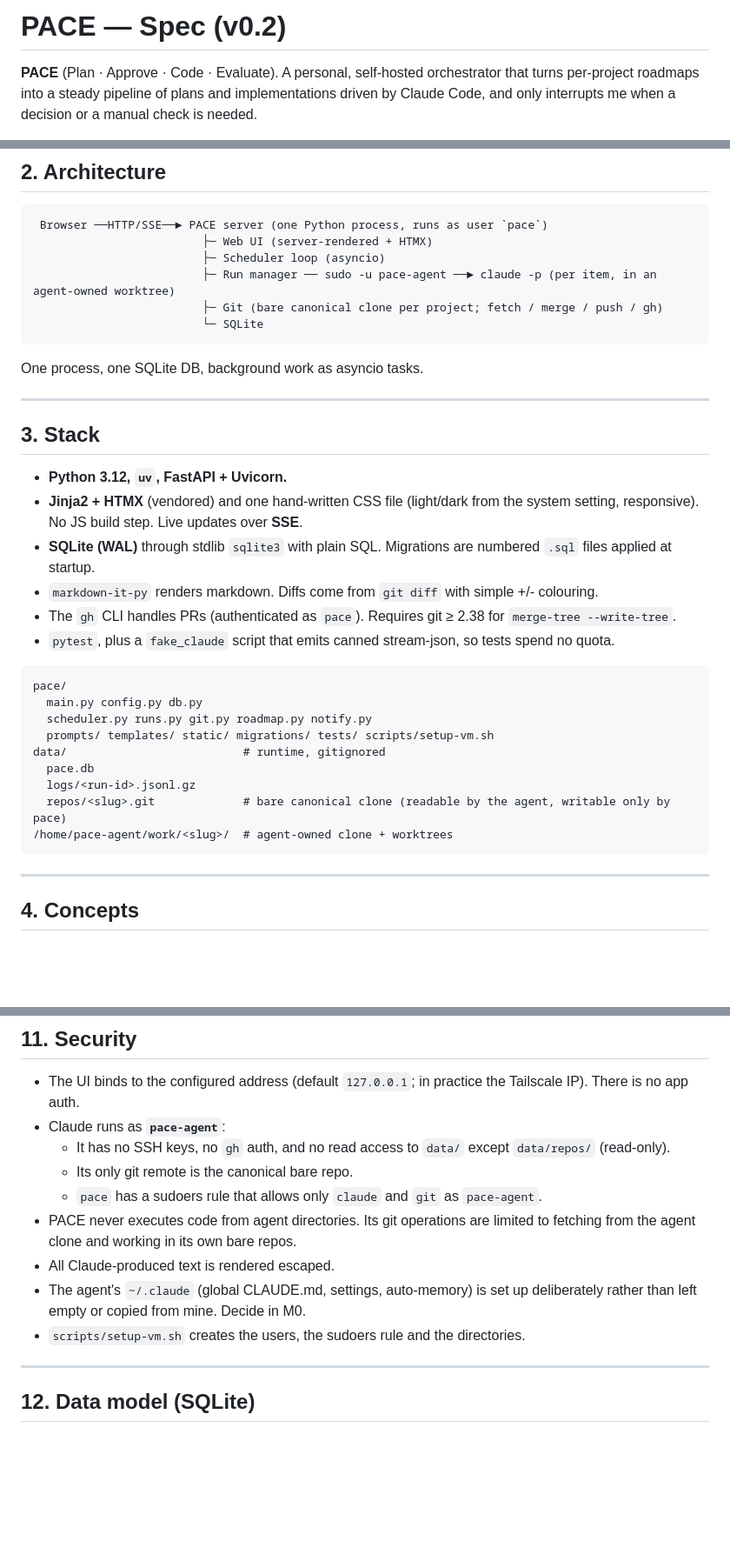
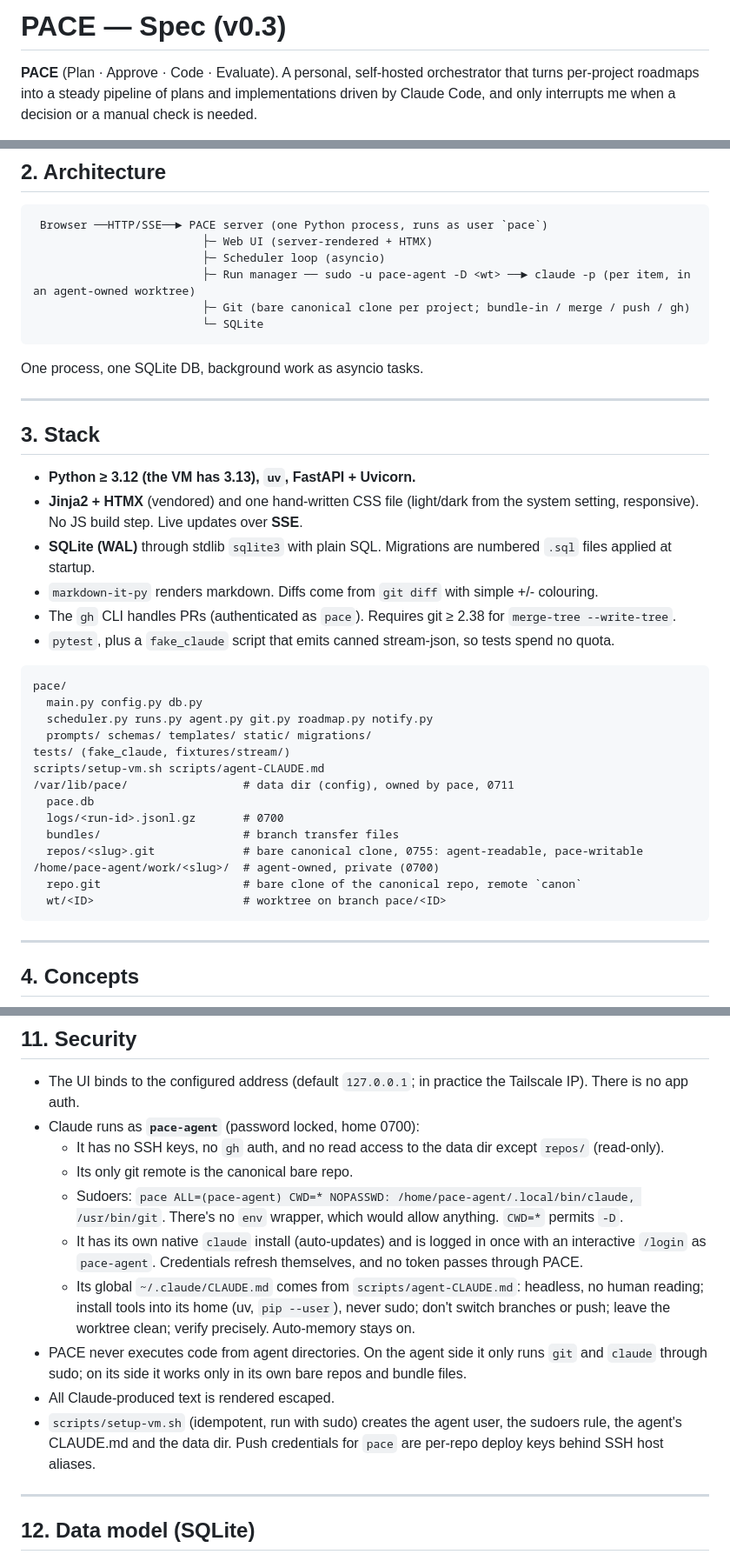
Before and after one commit to nicholasyoder/pace, a Markdown page: spec.md, 3 parts joined by grey strips. Shown at 87% size. Drawn GitHub-style; blank space fills up the shorter version.

````diff
--- a/spec.md
+++ b/spec.md
@@ -1,4 +1,4 @@
-# PACE — Spec (v0.2)
+# PACE — Spec (v0.3)
 
 **PACE** (Plan · Approve · Code · Evaluate). A personal, self-hosted orchestrator that turns per-project roadmaps into a steady pipeline of plans and implementations driven by Claude Code, and only interrupts me when a decision or a manual check is needed.
 
@@ -29,8 +29,8 @@ Built for one user and one setup (a Linux VM reached over Tailscale). It is not
  Browser ──HTTP/SSE──► PACE server (one Python process, runs as user `pace`)
                          ├─ Web UI (server-rendered + HTMX)
                          ├─ Scheduler loop (asyncio)
-                         ├─ Run manager ── sudo -u pace-agent ──► claude -p (per item, in an agent-owned worktree)
-                         ├─ Git (bare canonical clone per project; fetch / merge / push / gh)
+                         ├─ Run manager ── sudo -u pace-agent -D <wt> ──► claude -p (per item, in an agent-owned worktree)
+                         ├─ Git (bare canonical clone per project; bundle-in / merge / push / gh)
                          └─ SQLite
 ```
 
@@ -40,7 +40,7 @@ One process, one SQLite DB, background work as asyncio tasks.
 
 ## 3. Stack
 
-- **Python 3.12, `uv`, FastAPI + Uvicorn.**
+- **Python ≥ 3.12 (the VM has 3.13), `uv`, FastAPI + Uvicorn.**
 - **Jinja2 + HTMX** (vendored) and one hand-written CSS file (light/dark from the system setting, responsive). No JS build step. Live updates over **SSE**.
 - **SQLite (WAL)** through stdlib `sqlite3` with plain SQL. Migrations are numbered `.sql` files applied at startup.
 - `markdown-it-py` renders markdown. Diffs come from `git diff` with simple +/- colouring.
@@ -50,13 +50,18 @@ One process, one SQLite DB, background work as asyncio tasks.
 ```
 pace/
   main.py config.py db.py
-  scheduler.py runs.py git.py roadmap.py notify.py
-  prompts/ templates/ static/ migrations/ tests/ scripts/setup-vm.sh
-data/                          # runtime, gitignored
+  scheduler.py runs.py agent.py git.py roadmap.py notify.py
+  prompts/ schemas/ templates/ static/ migrations/
+tests/ (fake_claude, fixtures/stream/)
+scripts/setup-vm.sh scripts/agent-CLAUDE.md
+/var/lib/pace/                 # data dir (config), owned by pace, 0711
   pace.db
-  logs/<run-id>.jsonl.gz
-  repos/<slug>.git             # bare canonical clone (readable by the agent, writable only by pace)
-/home/pace-agent/work/<slug>/  # agent-owned clone + worktrees
+  logs/<run-id>.jsonl.gz       # 0700
+  bundles/                     # branch transfer files
+  repos/<slug>.git             # bare canonical clone, 0755: agent-readable, pace-writable
+/home/pace-agent/work/<slug>/  # agent-owned, private (0700)
+  repo.git                     # bare clone of the canonical repo, remote `canon`
+  wt/<ID>                      # worktree on branch pace/<ID>
 ```
 
 ---
@@ -237,14 +245,15 @@ A loop runs every ~10 s and on every state change. It only starts runs inside a
 ## 11. Security
 
 - The UI binds to the configured address (default `127.0.0.1`; in practice the Tailscale IP). There is no app auth.
-- Claude runs as **`pace-agent`**:
-  - It has no SSH keys, no `gh` auth, and no read access to `data/` except `data/repos/` (read-only).
+- Claude runs as **`pace-agent`** (password locked, home 0700):
+  - It has no SSH keys, no `gh` auth, and no read access to the data dir except `repos/` (read-only).
   - Its only git remote is the canonical bare repo.
-  - `pace` has a sudoers rule that allows only `claude` and `git` as `pace-agent`.
-- PACE never executes code from agent directories. Its git operations are limited to fetching from the agent clone and working in its own bare repos.
+  - Sudoers: `pace ALL=(pace-agent) CWD=* NOPASSWD: /home/pace-agent/.local/bin/claude, /usr/bin/git`. There's no `env` wrapper, which would allow anything. `CWD=*` permits `-D`.
+  - It has its own native `claude` install (auto-updates) and is logged in once with an interactive `/login` as `pace-agent`. Credentials refresh themselves, and no token passes through PACE.
+  - Its global `~/.claude/CLAUDE.md` comes from `scripts/agent-CLAUDE.md`: headless, no human reading; install tools into its home (uv, `pip --user`), never sudo; don't switch branches or push; leave the worktree clean; verify precisely. Auto-memory stays on.
+- PACE never executes code from agent directories. On the agent side it only runs `git` and `claude` through sudo; on its side it works only in its own bare repos and bundle files.
 - All Claude-produced text is rendered escaped.
-- The agent's `~/.claude` (global CLAUDE.md, settings, auto-memory) is set up deliberately rather than left empty or copied from mine. Decide in M0.
-- `scripts/setup-vm.sh` creates the users, the sudoers rule and the directories.
+- `scripts/setup-vm.sh` (idempotent, run with sudo) creates the agent user, the sudoers rule, the agent's CLAUDE.md and the data dir. Push credentials for `pace` are per-repo deploy keys behind SSH host aliases.
 
 ---
 
````
Also changed, not shown: other parts of spec.md (+22 -41 lines), docs/m0-findings.md (deleted, +0 -75 lines).
